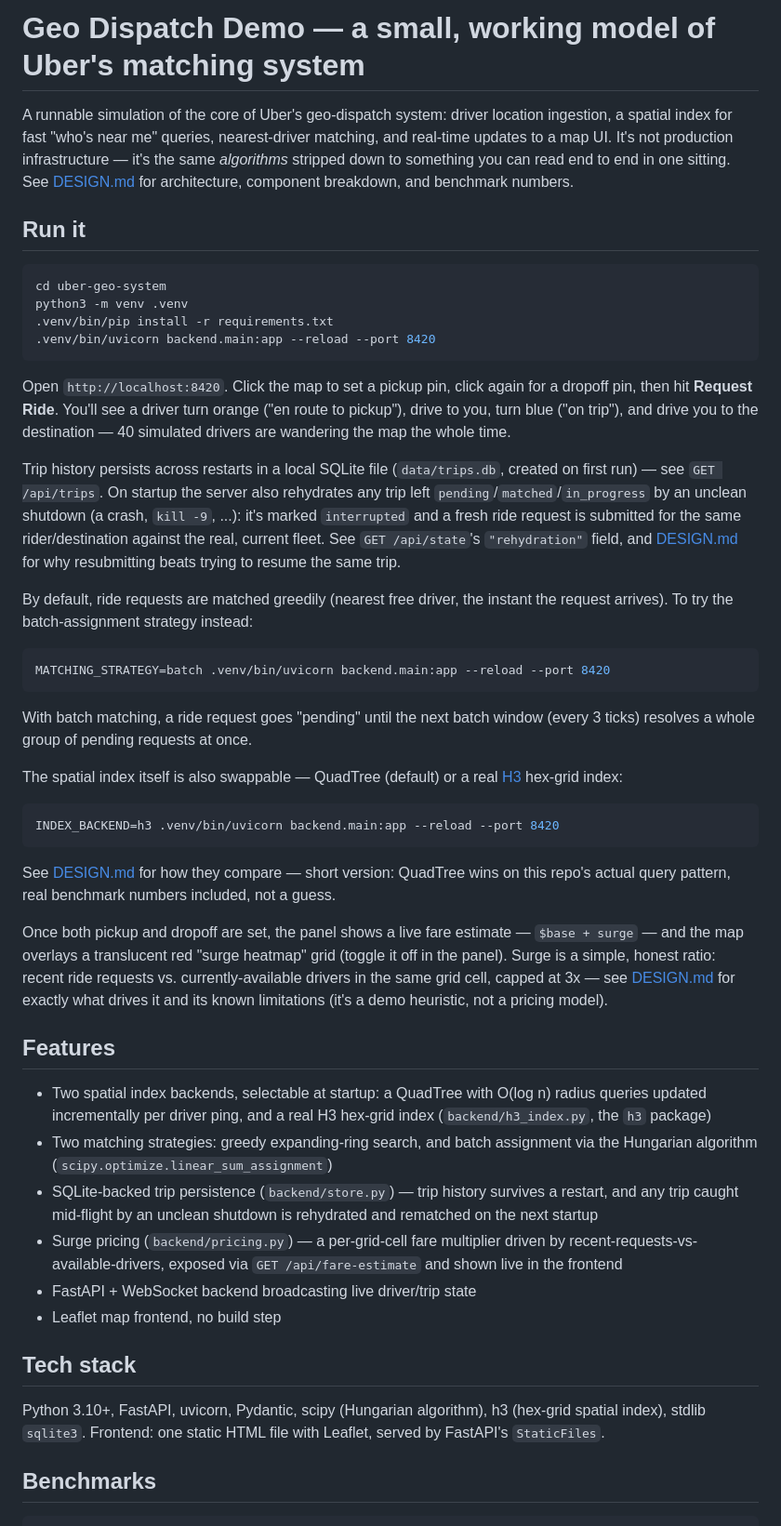
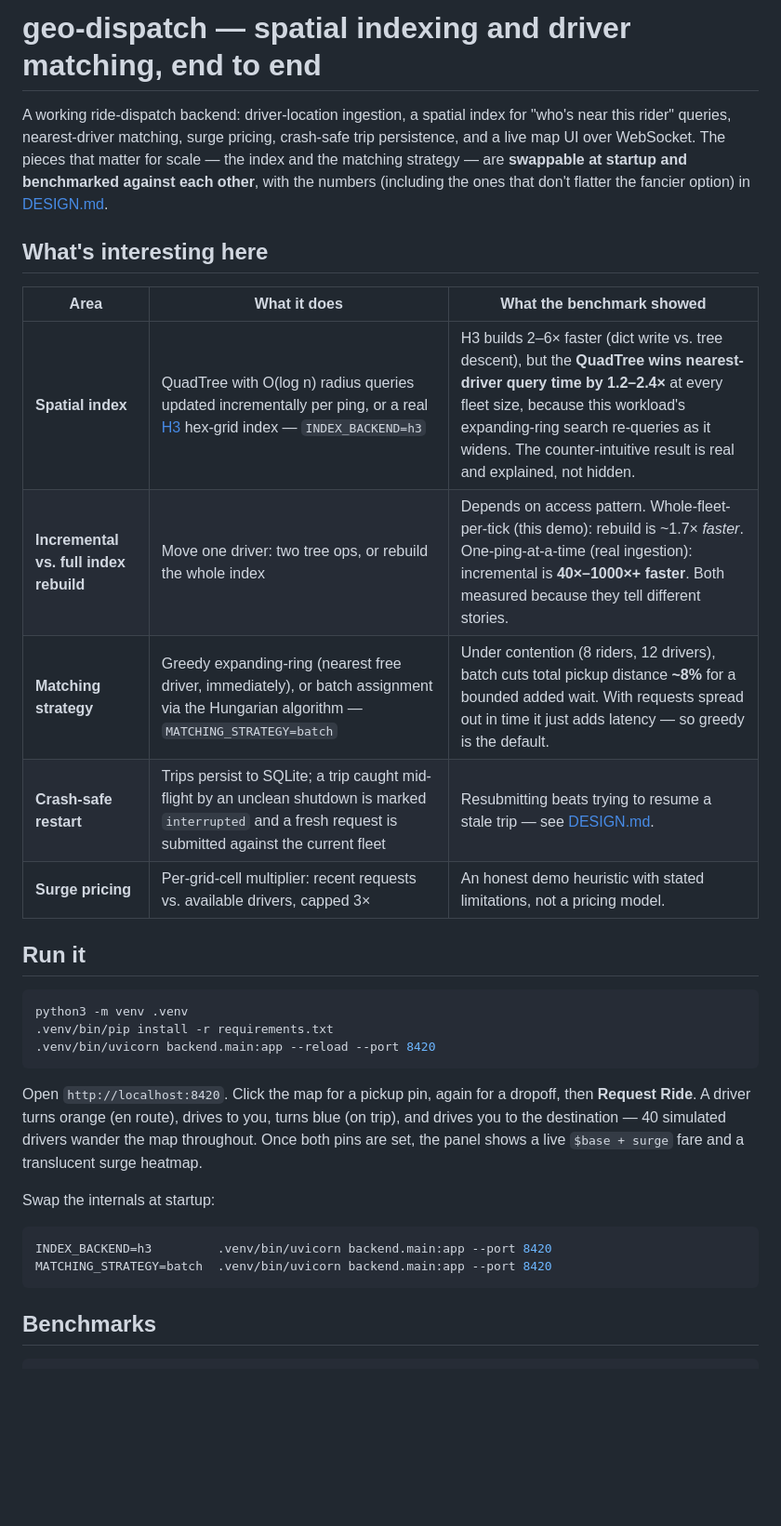
Before and after one commit to monikagadage/uber-geo-system, a Markdown page: README.md, the part around one of its changes. Shown at 93% size. Rendered like a GitHub page; blank space fills up the shorter version.

Commit message:
README: lead with the engineering and the benchmark findings (#1)
Reframe the intro around what's actually substantive here — swappable,
benchmarked spatial-index and matching-strategy implementations — instead
of opening with 'a small model you can read in one sitting'. Add a table
summarizing each design decision and what its benchmark showed, including
the results that favor the simpler option (QuadTree beating H3 on query
time, rebuild beating incremental for the per-tick workload).

Co-authored-by: monikagadage <292948075+monikagadage@users.noreply.github.com>

````diff
--- a/README.md
+++ b/README.md
@@ -1,85 +1,43 @@
-# Geo Dispatch Demo — a small, working model of Uber's matching system
+# geo-dispatch — spatial indexing and driver matching, end to end
 
-A runnable simulation of the core of Uber's geo-dispatch system: driver
-location ingestion, a spatial index for fast "who's near me" queries, nearest-driver
-matching, and real-time updates to a map UI. It's not production infrastructure —
-it's the same *algorithms* stripped down to something you can read end to end in
-one sitting. See [DESIGN.md](DESIGN.md) for architecture, component breakdown,
-and benchmark numbers.
+A working ride-dispatch backend: driver-location ingestion, a spatial index
+for "who's near this rider" queries, nearest-driver matching, surge pricing,
+crash-safe trip persistence, and a live map UI over WebSocket. The pieces
+that matter for scale — the index and the matching strategy — are
+**swappable at startup and benchmarked against each other**, with the
+numbers (including the ones that don't flatter the fancier option) in
+[DESIGN.md](DESIGN.md).
+
+## What's interesting here
+
+| Area | What it does | What the benchmark showed |
+|---|---|---|
+| **Spatial index** | QuadTree with O(log n) radius queries updated incrementally per ping, or a real [H3](https://h3geo.org/) hex-grid index — `INDEX_BACKEND=h3` | H3 builds 2–6× faster (dict write vs. tree descent), but the **QuadTree wins nearest-driver query time by 1.2–2.4×** at every fleet size, because this workload's expanding-ring search re-queries as it widens. The counter-intuitive result is real and explained, not hidden. |
+| **Incremental vs. full index rebuild** | Move one driver: two tree ops, or rebuild the whole index | Depends on access pattern. Whole-fleet-per-tick (this demo): rebuild is ~1.7× *faster*. One-ping-at-a-time (real ingestion): incremental is **40×–1000×+ faster**. Both measured because they tell different stories. |
+| **Matching strategy** | Greedy expanding-ring (nearest free driver, immediately), or batch assignment via the Hungarian algorithm — `MATCHING_STRATEGY=batch` | Under contention (8 riders, 12 drivers), batch cuts total pickup distance **~8%** for a bounded added wait. With requests spread out in time it just adds latency — so greedy is the default. |
+| **Crash-safe restart** | Trips persist to SQLite; a trip caught mid-flight by an unclean shutdown is marked `interrupted` and a fresh request is submitted against the current fleet | Resubmitting beats trying to resume a stale trip — see [DESIGN.md](DESIGN.md#fault-tolerant-restart). |
+| **Surge pricing** | Per-grid-cell multiplier: recent requests vs. available drivers, capped 3× | An honest demo heuristic with stated limitations, not a pricing model. |
 
 ## Run it
 
 ```bash
-cd uber-geo-system
 python3 -m venv .venv
 .venv/bin/pip install -r requirements.txt
 .venv/bin/uvicorn backend.main:app --reload --port 8420
 ```
 
-Open `http://localhost:8420`. Click the map to set a pickup pin, click again for
-a dropoff pin, then hit **Request Ride**. You'll see a driver turn orange
-("en route to pickup"), drive to you, turn blue ("on trip"), and drive you to
-the destination — 40 simulated drivers are wandering the map the whole time.
+Open `http://localhost:8420`. Click the map for a pickup pin, again for a
+dropoff, then **Request Ride**. A driver turns orange (en route), drives to
+you, turns blue (on trip), and drives you to the destination — 40 simulated
+drivers wander the map throughout. Once both pins are set, the panel shows a
+live `$base + surge` fare and a translucent surge heatmap.
 
-Trip history persists across restarts in a local SQLite file
-(`data/trips.db`, created on first run) — see `GET /api/trips`. On startup
-the server also rehydrates any trip left `pending`/`matched`/`in_progress`
-by an unclean shutdown (a crash, `kill -9`, ...): it's marked
-`interrupted` and a fresh ride request is submitted for the same
-rider/destination against the real, current fleet. See `GET /api/state`'s
-`"rehydration"` field, and [DESIGN.md](DESIGN.md#fault-tolerant-restart)
-for why resubmitting beats trying to resume the same trip.
-
-By default, ride requests are matched greedily (nearest free driver, the
-instant the request arrives). To try the batch-assignment strategy instead:
+Swap the internals at startup:
 
 ```bash
-MATCHING_STRATEGY=batch .venv/bin/uvicorn backend.main:app --reload --port 8420
+INDEX_BACKEND=h3         .venv/bin/uvicorn backend.main:app --port 8420
+MATCHING_STRATEGY=batch  .venv/bin/uvicorn backend.main:app --port 8420
 ```
-
-With batch matching, a ride request goes "pending" until the next batch
-window (every 3 ticks) resolves a whole group of pending requests at once.
-
-The spatial index itself is also swappable — QuadTree (default) or a real
-[H3](https://h3geo.org/) hex-grid index:
-
-```bash
-INDEX_BACKEND=h3 .venv/bin/uvicorn backend.main:app --reload --port 8420
-```
-
-See [DESIGN.md](DESIGN.md#h3-alternative-index) for how they compare —
-short version: QuadTree wins on this repo's actual query pattern, real
-benchmark numbers included, not a guess.
-
-Once both pickup and dropoff are set, the panel shows a live fare
-estimate — `$base + surge` — and the map overlays a translucent red
-"surge heatmap" grid (toggle it off in the panel). Surge is a simple,
-honest ratio: recent ride requests vs. currently-available drivers in the
-same grid cell, capped at 3x — see
-[DESIGN.md](DESIGN.md#surge-pricing) for exactly what drives it and its
-known limitations (it's a demo heuristic, not a pricing model).
-
-## Features
-
-- Two spatial index backends, selectable at startup: a QuadTree with
-  O(log n) radius queries updated incrementally per driver ping, and a
-  real H3 hex-grid index (`backend/h3_index.py`, the `h3` package)
-- Two matching strategies: greedy expanding-ring search, and batch
-  assignment via the Hungarian algorithm (`scipy.optimize.linear_sum_assignment`)
-- SQLite-backed trip persistence (`backend/store.py`) — trip history
-  survives a restart, and any trip caught mid-flight by an unclean
-  shutdown is rehydrated and rematched on the next startup
-- Surge pricing (`backend/pricing.py`) — a per-grid-cell fare multiplier
-  driven by recent-requests-vs-available-drivers, exposed via
-  `GET /api/fare-estimate` and shown live in the frontend
-- FastAPI + WebSocket backend broadcasting live driver/trip state
-- Leaflet map frontend, no build step
-
-## Tech stack
-
-Python 3.10+, FastAPI, uvicorn, Pydantic, scipy (Hungarian algorithm), h3
-(hex-grid spatial index), stdlib `sqlite3`. Frontend: one static HTML file
-with Leaflet, served by FastAPI's `StaticFiles`.
 
 ## Benchmarks
 
````
Also changed, not shown: other parts of README.md (+40 -2 lines).
